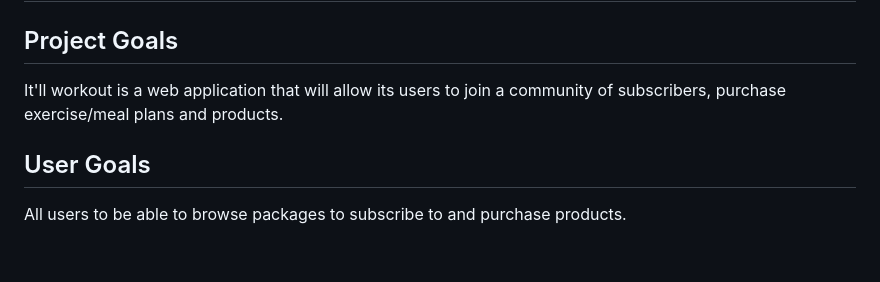
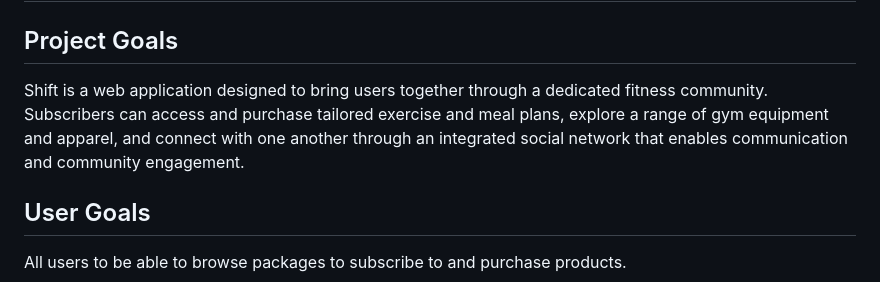
Before and after one commit to 2ndborn/shift, a Markdown page: README.md, the part around the change. Rendered like a GitHub page; blank space fills up the shorter version.

Commit message:
Revise project goals in README.md
Updated project description for clarity and detail.

```diff
--- a/README.md
+++ b/README.md
@@ -1,7 +1,7 @@
 # SHiFT
 
 ## Project Goals
-It'll workout is a web application that will allow its users to join a community of subscribers, purchase exercise/meal plans and products.
+Shift is a web application designed to bring users together through a dedicated fitness community. Subscribers can access and purchase tailored exercise and meal plans, explore a range of gym equipment and apparel, and connect with one another through an integrated social network that enables communication and community engagement.
 
 ## User Goals
 All users to be able to browse packages to subscribe to and purchase products.
```
